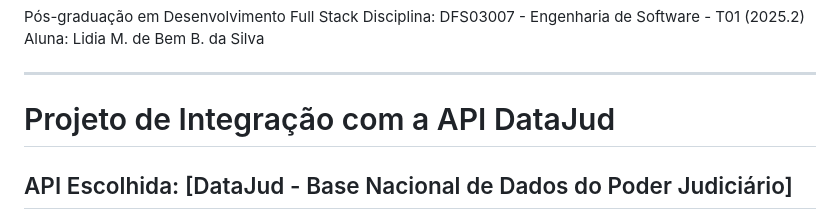
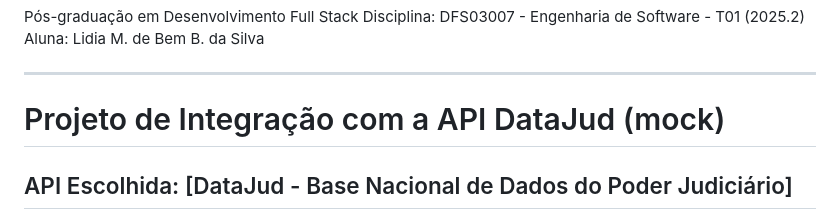
Before and after one commit to lidiaa/projetofinal1, a Markdown page: README.md, the part around the change. Drawn GitHub-style.

```diff
--- a/README.md
+++ b/README.md
@@ -5,7 +5,7 @@ Aluna: Lidia M. de Bem B. da Silva
 
 ---
 
-# Projeto de Integração com a API DataJud
+# Projeto de Integração com a API DataJud (mock)
 
 ## API Escolhida: [DataJud - Base Nacional de Dados do Poder Judiciário]
 
```
